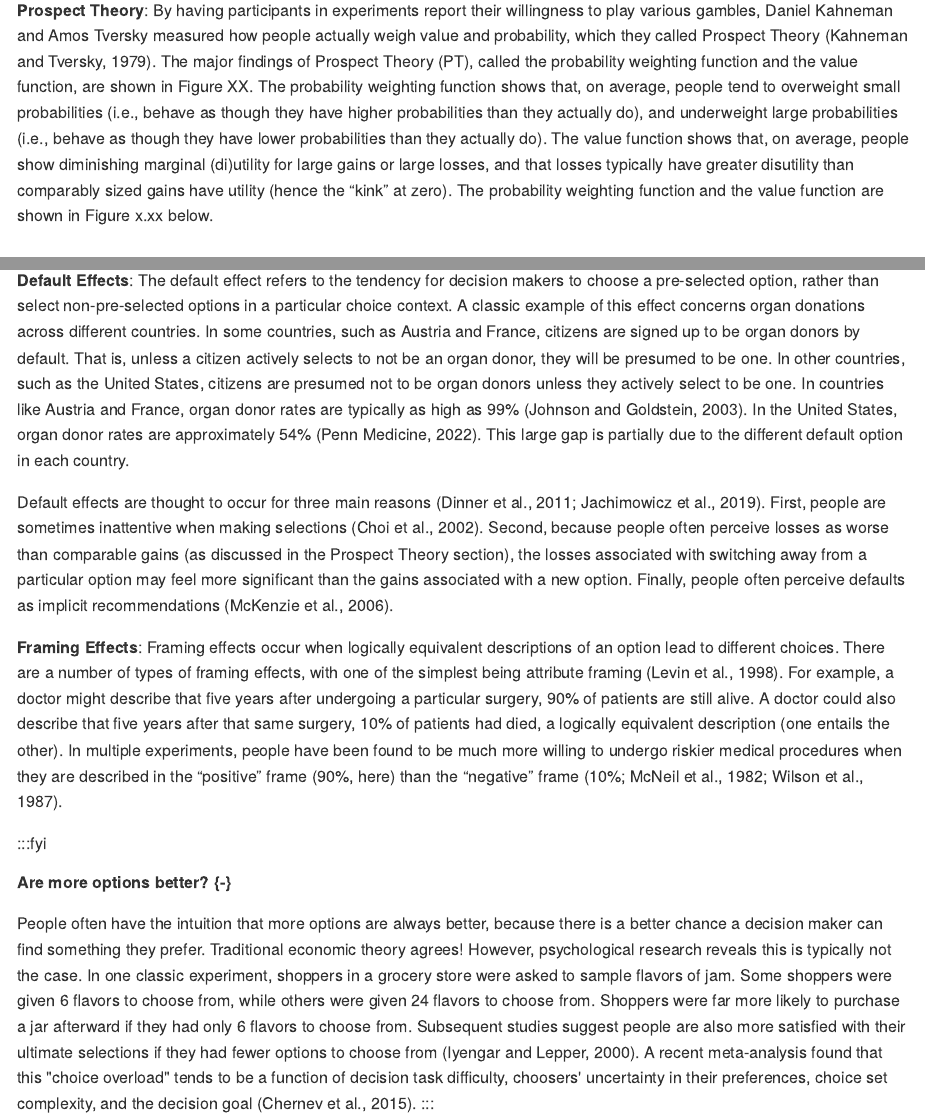
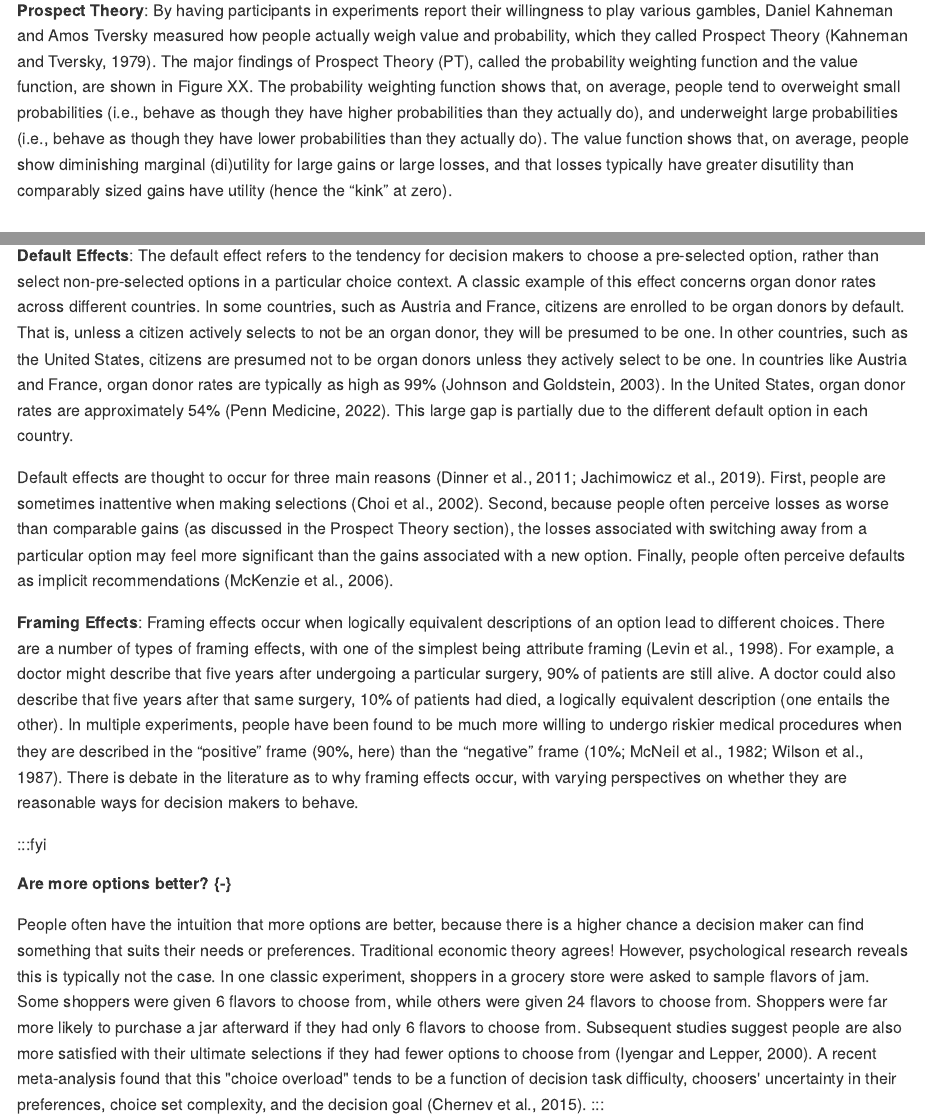
Before and after one commit to pilegard/cogfoundations, an R Markdown document (09-reasoning.Rmd): the page in a window 1100 px wide, from 8650 px down, and a second part further down, joined at a grey line. The pictures show the output file docs/09-reasoning.md that the author committed with the source, drawn offline in the style of GitHub.

Commit message:
Framing effect edits

```diff
--- a/09-reasoning.Rmd
+++ b/09-reasoning.Rmd
@@ -203,5 +203,5 @@ A classic paradox dating back to 1713, the St. Petersburg Paradox, describes a g
 
-**Prospect Theory**: By having participants in experiments report their willingness to play various gambles, Daniel Kahneman and Amos Tversky measured how people actually weigh value and probability, which they called Prospect Theory (Kahneman and Tversky, 1979). The major findings of Prospect Theory (PT), called the probability weighting function and the value function, are shown in Figure XX. The probability weighting function shows that, on average, people tend to overweight small probabilities (i.e., behave as though they have higher probabilities than they actually do), and underweight large probabilities (i.e., behave as though they have lower probabilities than they actually do). The value function shows that, on average, people show diminishing marginal (di)utility for large gains or large losses, and that losses typically have greater disutility than comparably sized gains have utility (hence the “kink” at zero). The probability weighting function and the value function are shown in Figure x.xx below.
+**Prospect Theory**: By having participants in experiments report their willingness to play various gambles, Daniel Kahneman and Amos Tversky measured how people actually weigh value and probability, which they called Prospect Theory (Kahneman and Tversky, 1979). The major findings of Prospect Theory (PT), called the probability weighting function and the value function, are shown in Figure XX. The probability weighting function shows that, on average, people tend to overweight small probabilities (i.e., behave as though they have higher probabilities than they actually do), and underweight large probabilities (i.e., behave as though they have lower probabilities than they actually do). The value function shows that, on average, people show diminishing marginal (di)utility for large gains or large losses, and that losses typically have greater disutility than comparably sized gains have utility (hence the “kink” at zero).
 
 ## PROSPECT THEORY IMAGES HERE {-}
 
@@ -209,15 +209,15 @@ A classic paradox dating back to 1713, the St. Petersburg Paradox, describes a g
 ### Constructed Preferences {-}
 Contrary to theorists’ claim that rational decision makers always have well-defined preferences, real-life decision makers tend to make different selections depending on how choices are presented to them. Two common examples of this are *default effects* and *framing effects*.
 
-**Default Effects**: The default effect refers to the tendency for decision makers to choose a pre-selected option, rather than select non-pre-selected options in a particular choice context. A classic example of this effect concerns organ donations across different countries. In some countries, such as Austria and France, citizens are signed up to be organ donors by default. That is, unless a citizen actively selects to not be an organ donor, they will be presumed to be one. In other countries, such as the United States, citizens are presumed not to be organ donors unless they actively select to be one. In countries like Austria and France, organ donor rates are typically as high as 99% (Johnson and Goldstein, 2003). In the United States, organ donor rates are approximately 54% (Penn Medicine, 2022). This large gap is partially due to the different default option in each country.
+**Default Effects**: The default effect refers to the tendency for decision makers to choose a pre-selected option, rather than select non-pre-selected options in a particular choice context. A classic example of this effect concerns organ donor rates across different countries. In some countries, such as Austria and France, citizens are enrolled to be organ donors by default. That is, unless a citizen actively selects to not be an organ donor, they will be presumed to be one. In other countries, such as the United States, citizens are presumed not to be organ donors unless they actively select to be one. In countries like Austria and France, organ donor rates are typically as high as 99% (Johnson and Goldstein, 2003). In the United States, organ donor rates are approximately 54% (Penn Medicine, 2022). This large gap is partially due to the different default option in each country.
 
 Default effects are thought to occur for three main reasons (Dinner et al., 2011; Jachimowicz et al., 2019). First, people are sometimes inattentive when making selections (Choi et al., 2002). Second, because people often perceive losses as worse than comparable gains (as discussed in the Prospect Theory section), the losses associated with switching away from a particular option may feel more significant than the gains associated with a new option. Finally, people often perceive defaults as implicit recommendations (McKenzie et al., 2006).
 
-**Framing Effects**: Framing effects occur when logically equivalent descriptions of an option lead to different choices. There are a number of types of framing effects, with one of the simplest being attribute framing (Levin et al., 1998). For example, a doctor might describe that five years after undergoing a particular surgery, 90% of patients are still alive. A doctor could also describe that five years after that same surgery, 10% of patients had died, a logically equivalent description (one entails the other). In multiple experiments, people have been found to be much more willing to undergo riskier medical procedures when they are described in the “positive” frame (90%, here) than the “negative” frame (10%; McNeil et al., 1982; Wilson et al., 1987).
+**Framing Effects**: Framing effects occur when logically equivalent descriptions of an option lead to different choices. There are a number of types of framing effects, with one of the simplest being attribute framing (Levin et al., 1998). For example, a doctor might describe that five years after undergoing a particular surgery, 90% of patients are still alive. A doctor could also describe that five years after that same surgery, 10% of patients had died, a logically equivalent description (one entails the other). In multiple experiments, people have been found to be much more willing to undergo riskier medical procedures when they are described in the “positive” frame (90%, here) than the “negative” frame (10%; McNeil et al., 1982; Wilson et al., 1987). There is debate in the literature as to why framing effects occur, with varying perspectives on whether they are reasonable ways for decision makers to behave.
 
 :::fyi
 ##### Are more options better? {-}
-People often have the intuition that more options are always better, because there is a better chance a decision maker can find something they prefer. Traditional economic theory agrees! However, psychological research reveals this is typically not the case. In one classic experiment, shoppers in a grocery store were asked to sample flavors of jam. Some shoppers were given 6 flavors to choose from, while others were given 24 flavors to choose from. Shoppers were far more likely to purchase a jar afterward if they had only 6 flavors to choose from. Subsequent studies suggest people are also more satisfied with their ultimate selections if they had fewer options to choose from (Iyengar and Lepper, 2000). A recent meta-analysis found that this "choice overload" tends to be a function of decision task difficulty, choosers' uncertainty in their preferences, choice set complexity, and the decision goal (Chernev et al., 2015).
+People often have the intuition that more options are better, because there is a higher chance a decision maker can find something that suits their needs or preferences. Traditional economic theory agrees! However, psychological research reveals this is typically not the case. In one classic experiment, shoppers in a grocery store were asked to sample flavors of jam. Some shoppers were given 6 flavors to choose from, while others were given 24 flavors to choose from. Shoppers were far more likely to purchase a jar afterward if they had only 6 flavors to choose from. Subsequent studies suggest people are also more satisfied with their ultimate selections if they had fewer options to choose from (Iyengar and Lepper, 2000). A recent meta-analysis found that this "choice overload" tends to be a function of decision task difficulty, choosers' uncertainty in their preferences, choice set complexity, and the decision goal (Chernev et al., 2015).
 :::
 
 
```
Also changed, not shown: docs/09-reasoning.md, docs/search_index.json, 09-reasoning.Rmd (2 more changed lines), 1 other file.
